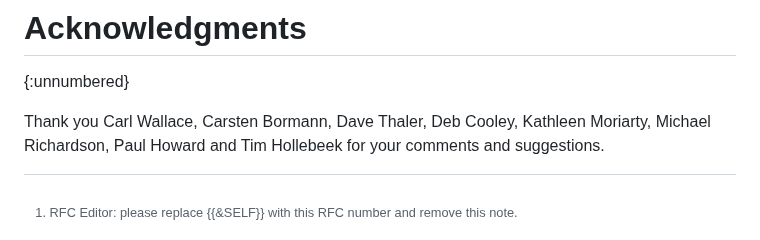
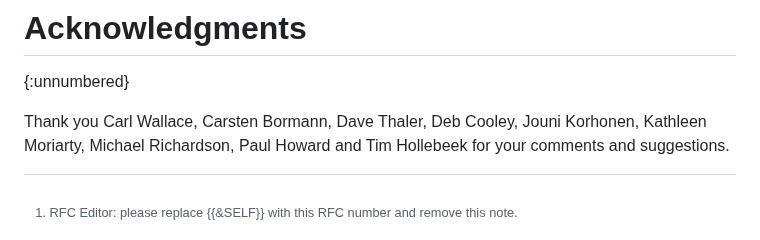
Before and after one commit to ietf-rats-wg/draft-eat-mt, a Markdown page: draft-ietf-rats-eat-media-type.md, the part around the change. Drawn GitHub-style.

Commit message:
fix: acks += Jouni
Signed-off-by: Thomas Fossati <thomas.fossati@linaro.org>

```diff
--- a/draft-ietf-rats-eat-media-type.md
+++ b/draft-ietf-rats-eat-media-type.md
@@ -623,6 +623,7 @@ Carl Wallace,
 Carsten Bormann,
 Dave Thaler,
 Deb Cooley,
+Jouni Korhonen,
 Kathleen Moriarty,
 Michael Richardson,
 Paul Howard
```
